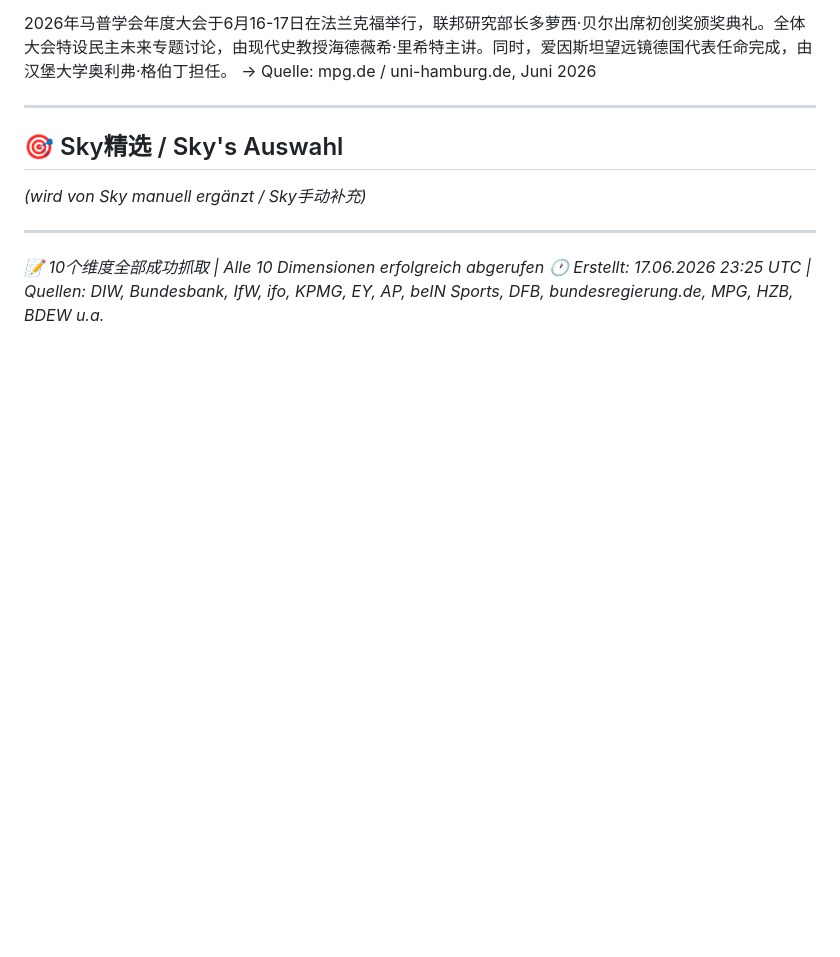
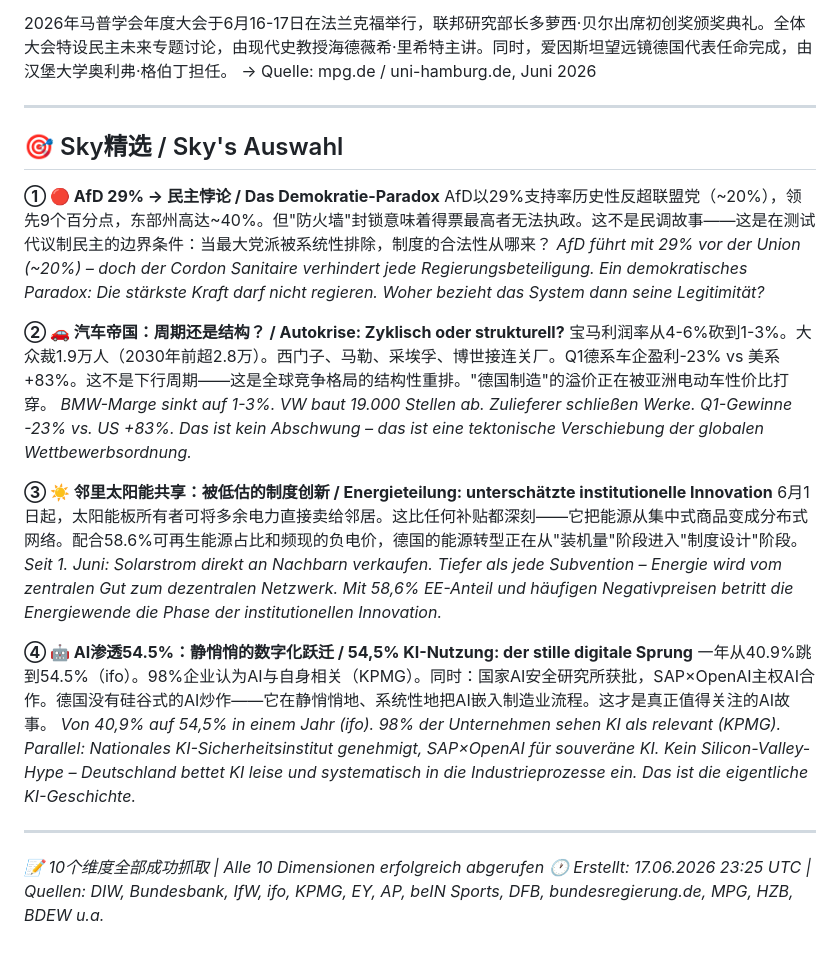
Before and after one commit to skyflyld/german-daily-news, a Markdown page: 2026/06/2026-06-17.md, the part around the change. Drawn GitHub-style; blank space fills up the shorter version.

Commit message:
✍️ Sky精选补完: AfD民主悖论/汽车结构性崩塌/太阳能共享制度创新/AI静默跃迁

```diff
--- a/2026/06/2026-06-17.md
+++ b/2026/06/2026-06-17.md
@@ -212,7 +212,22 @@ Stifterverband与DEGIS报告显示：通过德国大学进入劳动市场的国
 ---
 
 ## 🎯 Sky精选 / Sky's Auswahl
-*(wird von Sky manuell ergänzt / Sky手动补充)*
+
+**① 🔴 AfD 29% → 民主悖论 / Das Demokratie-Paradox**
+AfD以29%支持率历史性反超联盟党（~20%），领先9个百分点，东部州高达~40%。但"防火墙"封锁意味着得票最高者无法执政。这不是民调故事——这是在测试代议制民主的边界条件：当最大党派被系统性排除，制度的合法性从哪来？
+*AfD führt mit 29% vor der Union (~20%) – doch der Cordon Sanitaire verhindert jede Regierungsbeteiligung. Ein demokratisches Paradox: Die stärkste Kraft darf nicht regieren. Woher bezieht das System dann seine Legitimität?*
+
+**② 🚗 汽车帝国：周期还是结构？ / Autokrise: Zyklisch oder strukturell?**
+宝马利润率从4-6%砍到1-3%。大众裁1.9万人（2030年前超2.8万）。西门子、马勒、采埃孚、博世接连关厂。Q1德系车企盈利-23% vs 美系+83%。这不是下行周期——这是全球竞争格局的结构性重排。"德国制造"的溢价正在被亚洲电动车性价比打穿。
+*BMW-Marge sinkt auf 1-3%. VW baut 19.000 Stellen ab. Zulieferer schließen Werke. Q1-Gewinne -23% vs. US +83%. Das ist kein Abschwung – das ist eine tektonische Verschiebung der globalen Wettbewerbsordnung.*
+
+**③ ☀️ 邻里太阳能共享：被低估的制度创新 / Energieteilung: unterschätzte institutionelle Innovation**
+6月1日起，太阳能板所有者可将多余电力直接卖给邻居。这比任何补贴都深刻——它把能源从集中式商品变成分布式网络。配合58.6%可再生能源占比和频现的负电价，德国的能源转型正在从"装机量"阶段进入"制度设计"阶段。
+*Seit 1. Juni: Solarstrom direkt an Nachbarn verkaufen. Tiefer als jede Subvention – Energie wird vom zentralen Gut zum dezentralen Netzwerk. Mit 58,6% EE-Anteil und häufigen Negativpreisen betritt die Energiewende die Phase der institutionellen Innovation.*
+
+**④ 🤖 AI渗透54.5%：静悄悄的数字化跃迁 / 54,5% KI-Nutzung: der stille digitale Sprung**
+一年从40.9%跳到54.5%（ifo）。98%企业认为AI与自身相关（KPMG）。同时：国家AI安全研究所获批，SAP×OpenAI主权AI合作。德国没有硅谷式的AI炒作——它在静悄悄地、系统性地把AI嵌入制造业流程。这才是真正值得关注的AI故事。
+*Von 40,9% auf 54,5% in einem Jahr (ifo). 98% der Unternehmen sehen KI als relevant (KPMG). Parallel: Nationales KI-Sicherheitsinstitut genehmigt, SAP×OpenAI für souveräne KI. Kein Silicon-Valley-Hype – Deutschland bettet KI leise und systematisch in die Industrieprozesse ein. Das ist die eigentliche KI-Geschichte.*
 
 ---
 
```
